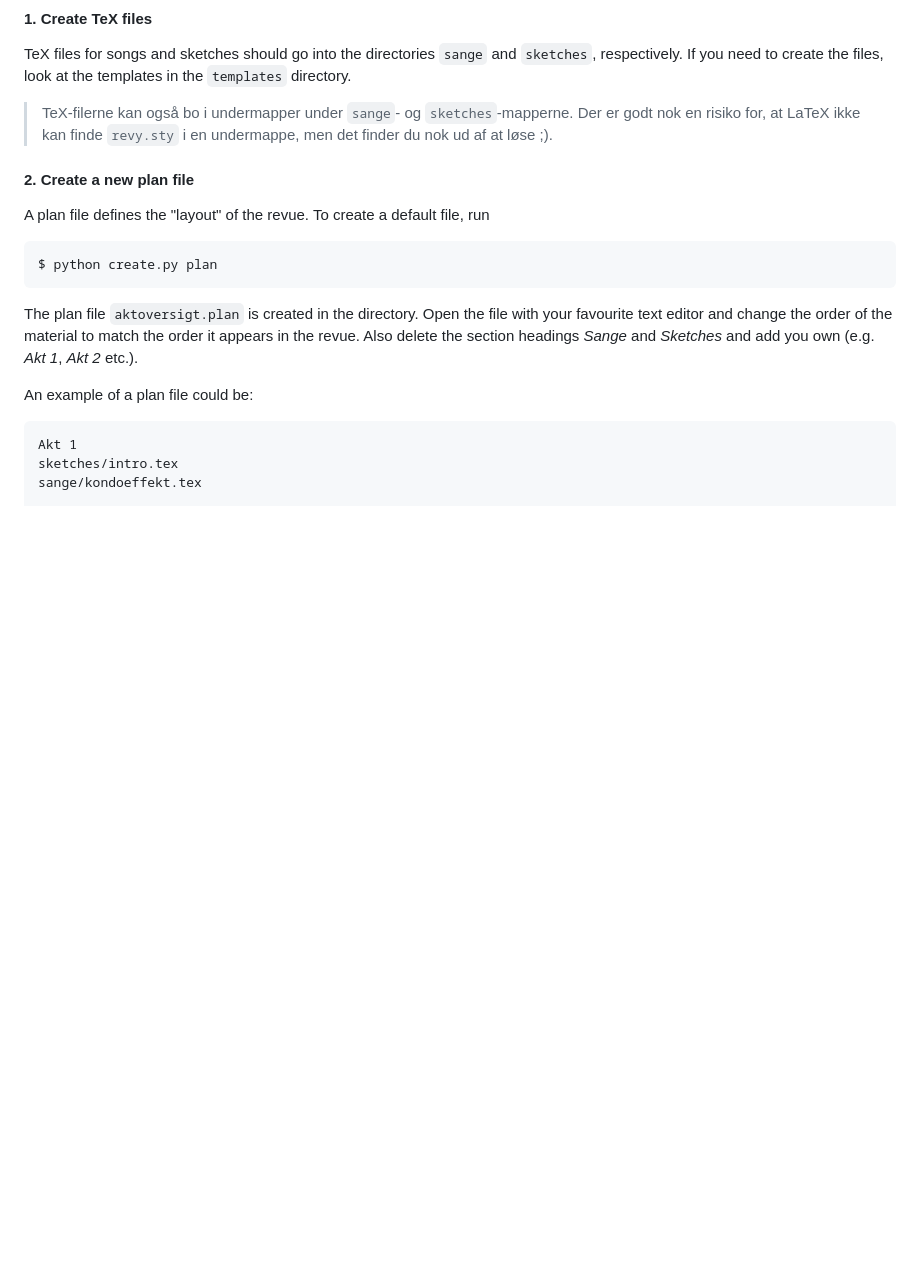
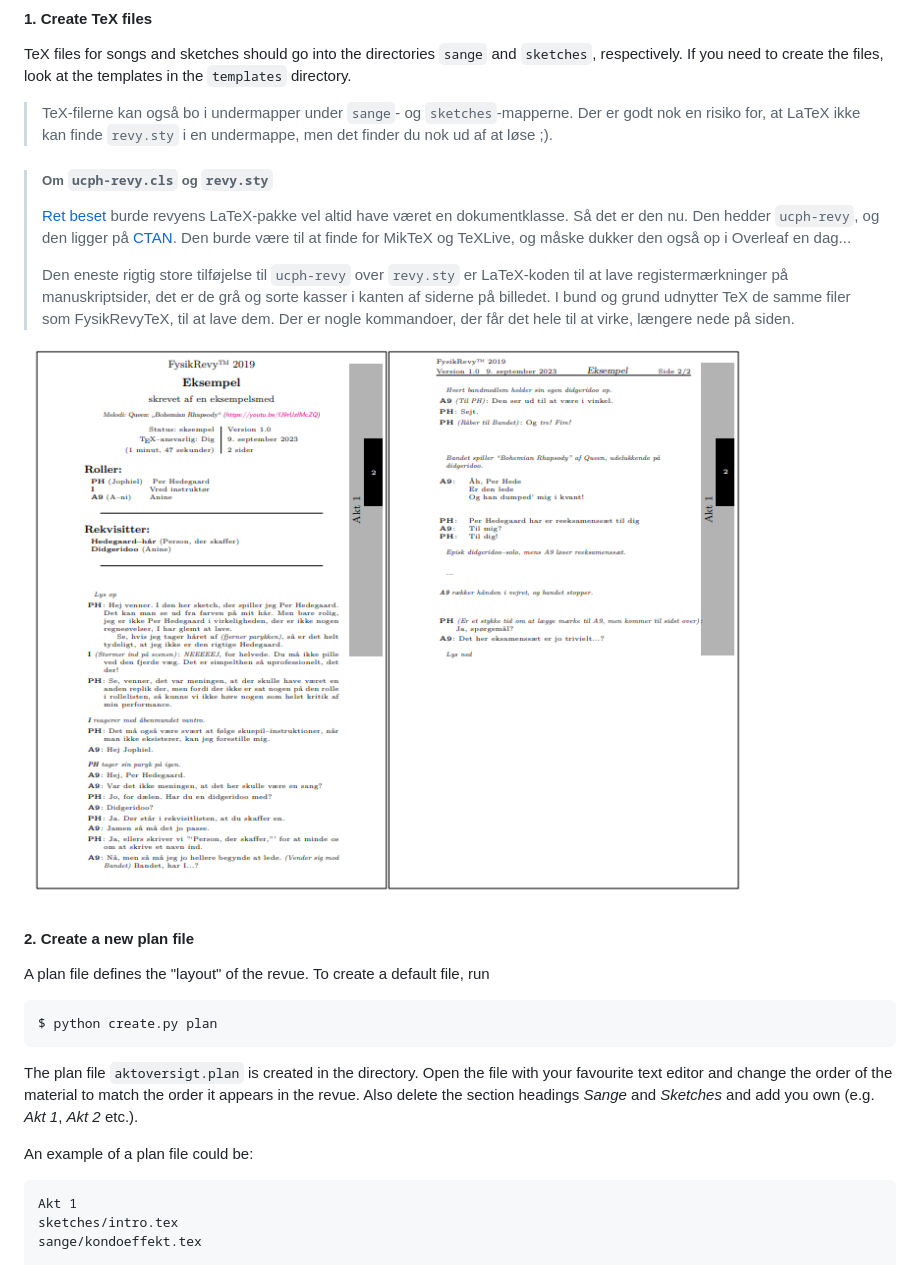
Before and after one commit to FysikRevy/FysikRevyTeX, a Markdown page: README.md, the part around one of its changes. Drawn GitHub-style; pictures changed too: eksempel.png (added); blank space fills up the shorter version.

```diff
--- a/README.md
+++ b/README.md
@@ -43,6 +43,16 @@ Enter your newly created directory (`cd path/to/directory`) and do the following
 TeX files for songs and sketches should go into the directories `sange` and `sketches`, respectively. If you need to create the files, look at the templates in the `templates` directory.
 
 > TeX-filerne kan også bo i undermapper under `sange`- og `sketches`-mapperne. Der er godt nok en risiko for, at LaTeX ikke kan finde `revy.sty` i en undermappe, men det finder du nok ud af at løse ;).
+
+> ##### Om `ucph-revy.cls` og `revy.sty`
+> [Ret beset][Overleaf-class] burde revyens LaTeX-pakke vel altid have været en dokumentklasse. Så det er den nu. Den hedder `ucph-revy`, og den ligger på [CTAN][ucph-revy]. Den burde være til at finde for MikTeX og TeXLive, og måske dukker den også op i Overleaf en dag...
+>
+> Den eneste rigtig store tilføjelse til `ucph-revy` over `revy.sty` er LaTeX-koden til at lave registermærkninger på manuskriptsider, det er de grå og sorte kasser i kanten af siderne på billedet. I bund og grund udnytter TeX de samme filer som FysikRevyTeX, til at lave dem. Der er nogle kommandoer, der får det hele til at virke, længere nede på siden.
+
+[Overleaf-class]: https://www.overleaf.com/learn/latex/Understanding_packages_and_class_files
+[ucph-revy]: https://ctan.org/pkg/ucph-revy
+
+![Eksempel på manuskriptsider sat med ucph-revy.cls](https://raw.githubusercontent.com/FysikRevy/FysikRevyTeX/master/eksempel.png)
 
 #### 2. Create a new plan file
 A plan file defines the "layout" of the revue. To create a default file, run
```
Also changed, not shown: other parts of README.md (+16 -1 lines), 6 other files.
